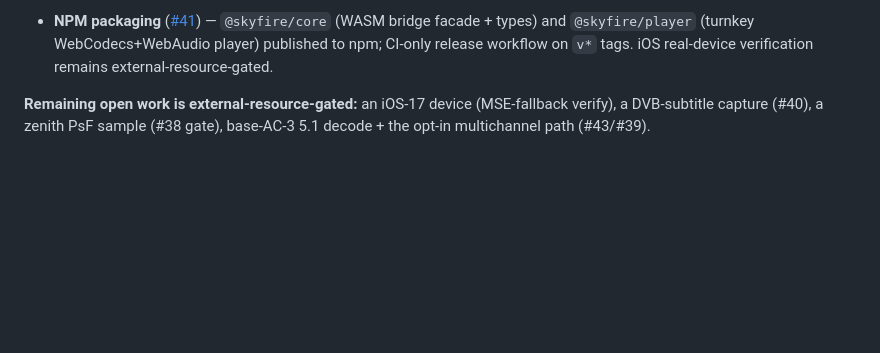
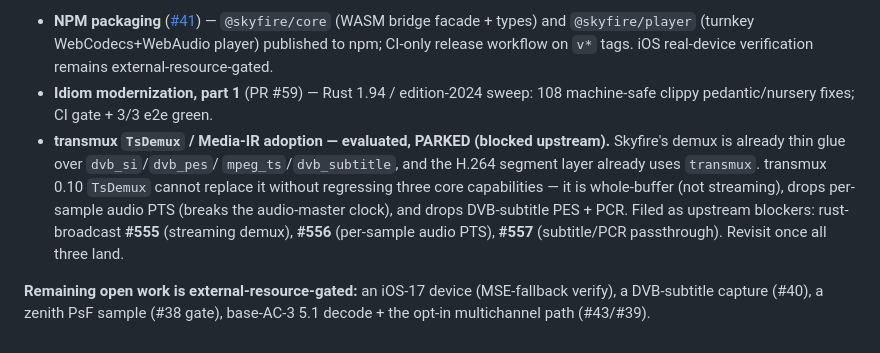
Before and after one commit to fishloa/rust-skyfire, a Markdown page: docs/OBJECTIVES.md, the part around the change. GitHub-like rendering; blank space fills up the shorter version.

Commit message:
docs: park transmux TsDemux/Media-IR adoption (blocked upstream #555/#556/#557)
Evaluated modernization part 2 (replace bespoke demux with transmux 0.10
TsDemux + Media-IR). Skyfire's demux is already thin glue over dvb-*/mpeg-ts
and the H.264 segment layer already uses transmux. TsDemux cannot replace it
without regressing streaming (whole-buffer only), audio-master sync (per-sample
audio PTS dropped) and subtitles/PCR. Filed rust-broadcast #555/#556/#557;
revisit when all three land.

```diff
--- a/docs/OBJECTIVES.md
+++ b/docs/OBJECTIVES.md
@@ -129,6 +129,17 @@ decomposition and are **closed as superseded** by the rebuilt, verified client.
   `@skyfire/core` (WASM bridge facade + types) and `@skyfire/player` (turnkey
   WebCodecs+WebAudio player) published to npm; CI-only release workflow on
   `v*` tags. iOS real-device verification remains external-resource-gated.
+- **Idiom modernization, part 1** (PR #59) — Rust 1.94 / edition-2024 sweep:
+  108 machine-safe clippy pedantic/nursery fixes; CI gate + 3/3 e2e green.
+- **transmux `TsDemux` / Media-IR adoption — evaluated, PARKED (blocked
+  upstream).** Skyfire's demux is already thin glue over `dvb_si`/`dvb_pes`/
+  `mpeg_ts`/`dvb_subtitle`, and the H.264 segment layer already uses `transmux`.
+  transmux 0.10 `TsDemux` cannot replace it without regressing three core
+  capabilities — it is whole-buffer (not streaming), drops per-sample audio PTS
+  (breaks the audio-master clock), and drops DVB-subtitle PES + PCR. Filed as
+  upstream blockers: rust-broadcast **#555** (streaming demux), **#556**
+  (per-sample audio PTS), **#557** (subtitle/PCR passthrough). Revisit once all
+  three land.
 
 **Remaining open work is external-resource-gated:** an iOS-17 device
 (MSE-fallback verify), a DVB-subtitle capture (#40), a zenith PsF sample
```
Also changed, not shown: 1 other file.
